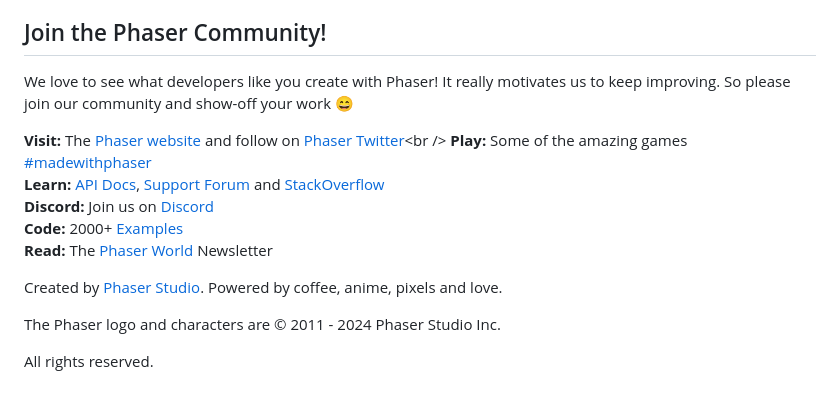
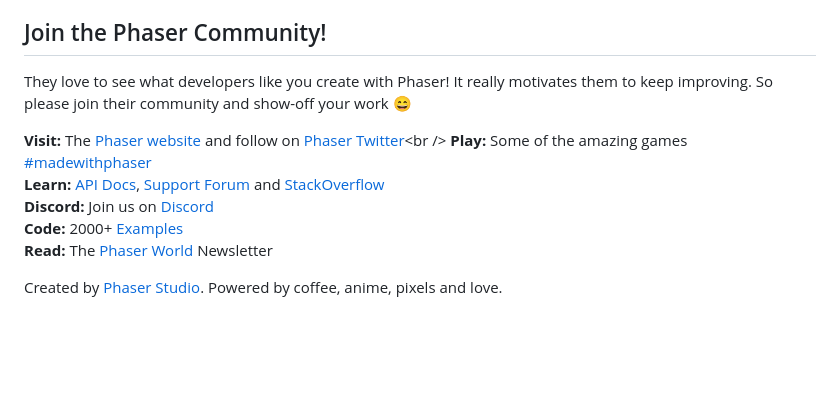
Before and after one commit to bittricky/tides-of-time, a Markdown page: README.md, the part around the change. Drawn GitHub-style; blank space fills up the shorter version.

Commit message:
chore(docs): language

```diff
--- a/README.md
+++ b/README.md
@@ -205,7 +205,7 @@ Either of these will stop `log.js` from running. If you do decide to do this, pl
 
 ## Join the Phaser Community!
 
-We love to see what developers like you create with Phaser! It really motivates us to keep improving. So please join our community and show-off your work 😄
+They love to see what developers like you create with Phaser! It really motivates them to keep improving. So please join their community and show-off your work 😄
 
 **Visit:** The [Phaser website](https://phaser.io) and follow on [Phaser Twitter](https://twitter.com/phaser_)<br />
 **Play:** Some of the amazing games [#madewithphaser](https://twitter.com/search?q=%23madewithphaser&src=typed_query&f=live)<br />
@@ -215,7 +215,3 @@ We love to see what developers like you create with Phaser! It really motivates
 **Read:** The [Phaser World](https://phaser.io/community/newsletter) Newsletter<br />
 
 Created by [Phaser Studio](mailto:support@phaser.io). Powered by coffee, anime, pixels and love.
-
-The Phaser logo and characters are &copy; 2011 - 2024 Phaser Studio Inc.
-
-All rights reserved.
```
